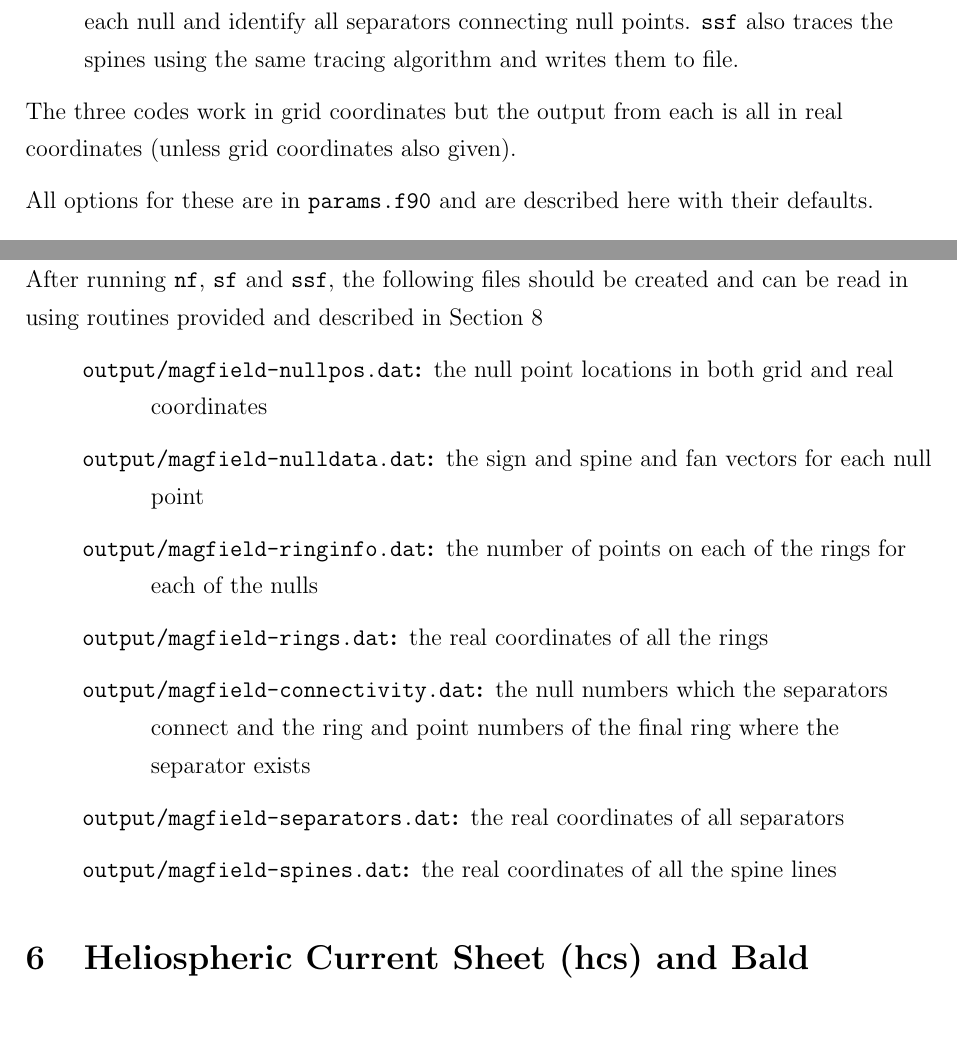
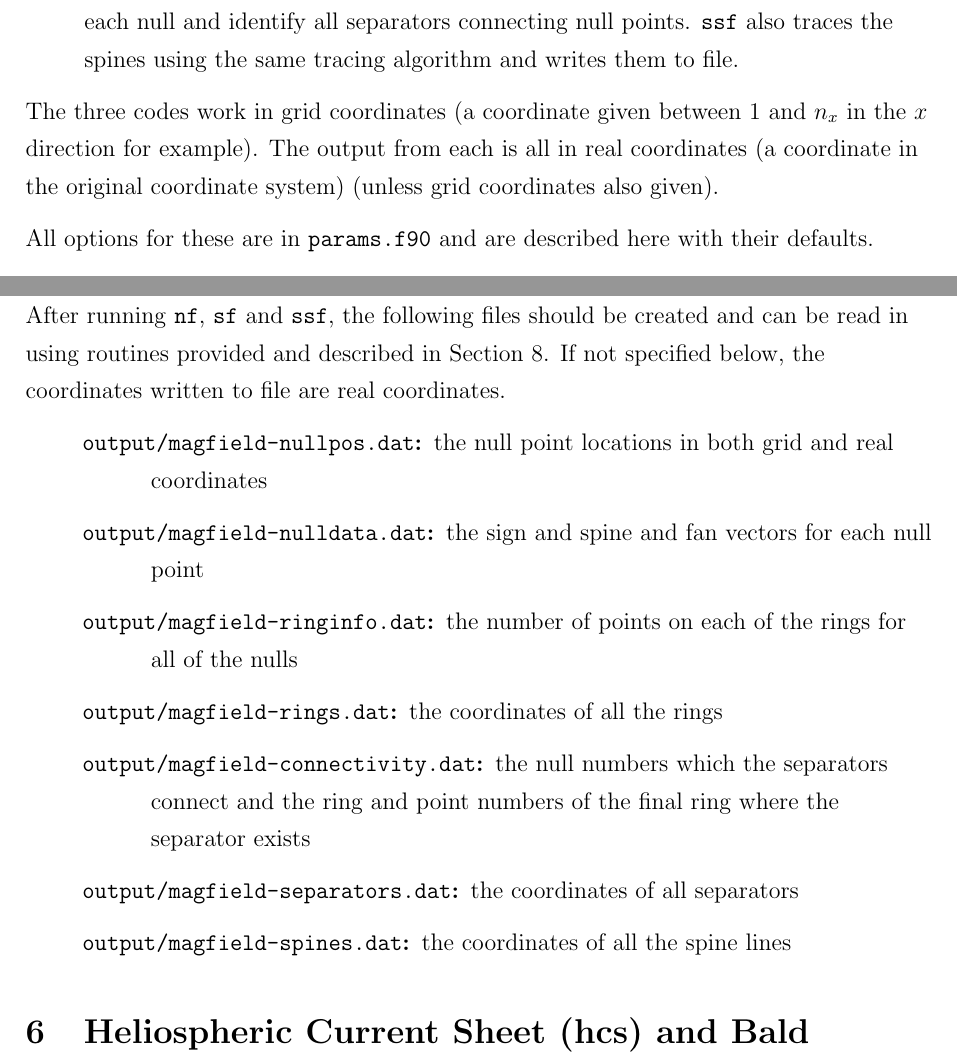
Before and after one commit to benmatwil/msat, a LaTeX document (doc/manual.tex): two parts of pages 9 and 11 of 15, joined at a grey line, cut so that both start at the same text, the shorter picture padded with empty space. Compiled offline with pdfLaTeX.

Commit message:
Updates to the manual

```diff
--- a/doc/manual.tex
+++ b/doc/manual.tex
@@ -217,7 +217,7 @@
       \item \texttt{sf} then uses these locations to look for the spine and fan vectors of each null point and can thus determine the sign of the nulls.
       \item \texttt{ssf} then uses the null locations and fan vectors to trace out separatrix surfaces for each null and identify all separators connecting null points. \texttt{ssf} also traces the spines using the same tracing algorithm and writes them to file.
     \end{enumerate}
-    The three codes work in grid coordinates but the output from each is all in real coordinates (unless grid coordinates also given).
+    The three codes work in grid coordinates (a coordinate given between 1 and \( n_x \) in the \( x \) direction for example). The output from each is all in real coordinates (a coordinate in the original coordinate system) (unless grid coordinates also given).
 
     All options for these are in \texttt{params.f90} and are described here with their defaults.
 
@@ -264,15 +264,15 @@
 
     \subsection{Output Files}
 
-      After running \texttt{nf}, \texttt{sf} and \texttt{ssf}, the following files should be created and can be read in using routines provided and described in Section~\ref{sec:vis}
+      After running \texttt{nf}, \texttt{sf} and \texttt{ssf}, the following files should be created and can be read in using routines provided and described in Section~\ref{sec:vis}. If not specified below, the coordinates written to file are real coordinates.
       \begin{description}
         \item [\texttt{output/magfield-nullpos.dat}:] the null point locations in both grid and real coordinates
         \item [\texttt{output/magfield-nulldata.dat}:] the sign and spine and fan vectors for each null point
-        \item [\texttt{output/magfield-ringinfo.dat}:] the number of points on each of the rings for each of the nulls
-        \item [\texttt{output/magfield-rings.dat}:] the real coordinates of all the rings
+        \item [\texttt{output/magfield-ringinfo.dat}:] the number of points on each of the rings for all of the nulls
+        \item [\texttt{output/magfield-rings.dat}:] the coordinates of all the rings
         \item [\texttt{output/magfield-connectivity.dat}:] the null numbers which the separators connect and the ring and point numbers of the final ring where the separator exists
-        \item [\texttt{output/magfield-separators.dat}:] the real coordinates of all separators
-        \item [\texttt{output/magfield-spines.dat}:] the real coordinates of all the spine lines
+        \item [\texttt{output/magfield-separators.dat}:] the coordinates of all separators
+        \item [\texttt{output/magfield-spines.dat}:] the coordinates of all the spine lines
       \end{description}
 
   \section{Heliospheric Current Sheet (hcs) and Bald Patches (bp)}
```
Also changed, not shown: doc/manual.tex (4 more changed lines).
